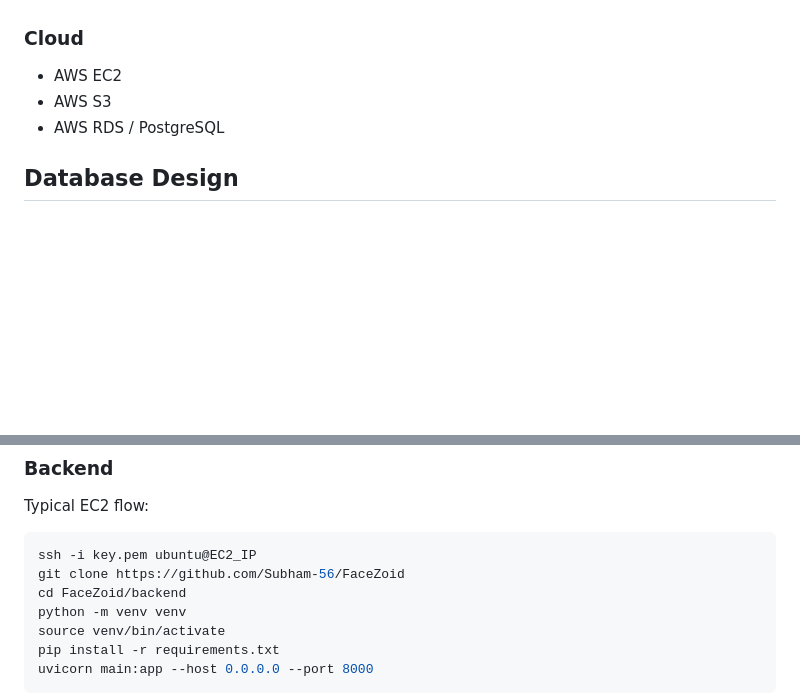
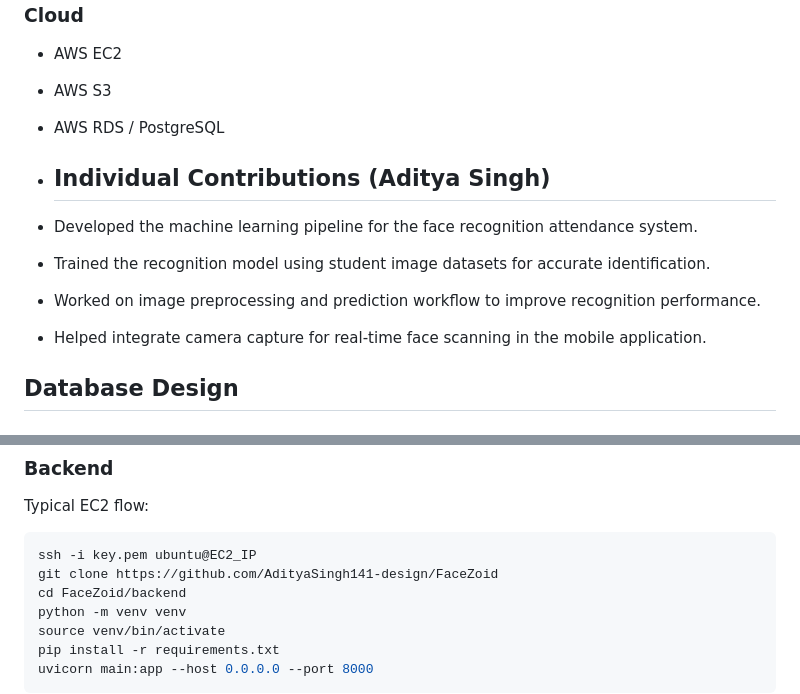
Before and after one commit to AdityaSingh141-design/FaceZoid, a Markdown page: README.md, 2 parts joined by grey strips. Rendered like a GitHub page; blank space fills up the shorter version.

````diff
--- a/README.md
+++ b/README.md
@@ -58,6 +58,13 @@ class_attendance + student_attendance
 - AWS EC2
 - AWS S3
 - AWS RDS / PostgreSQL
+
+- ## Individual Contributions (Aditya Singh)
+
+- Developed the machine learning pipeline for the face recognition attendance system.
+- Trained the recognition model using student image datasets for accurate identification.
+- Worked on image preprocessing and prediction workflow to improve recognition performance.
+- Helped integrate camera capture for real-time face scanning in the mobile application.
 
 ## Database Design
 
@@ -349,7 +356,7 @@ Typical EC2 flow:
 
 ```bash
 ssh -i key.pem ubuntu@EC2_IP
-git clone https://github.com/Subham-56/FaceZoid
+git clone https://github.com/AdityaSingh141-design/FaceZoid
 cd FaceZoid/backend
 python -m venv venv
 source venv/bin/activate
````
